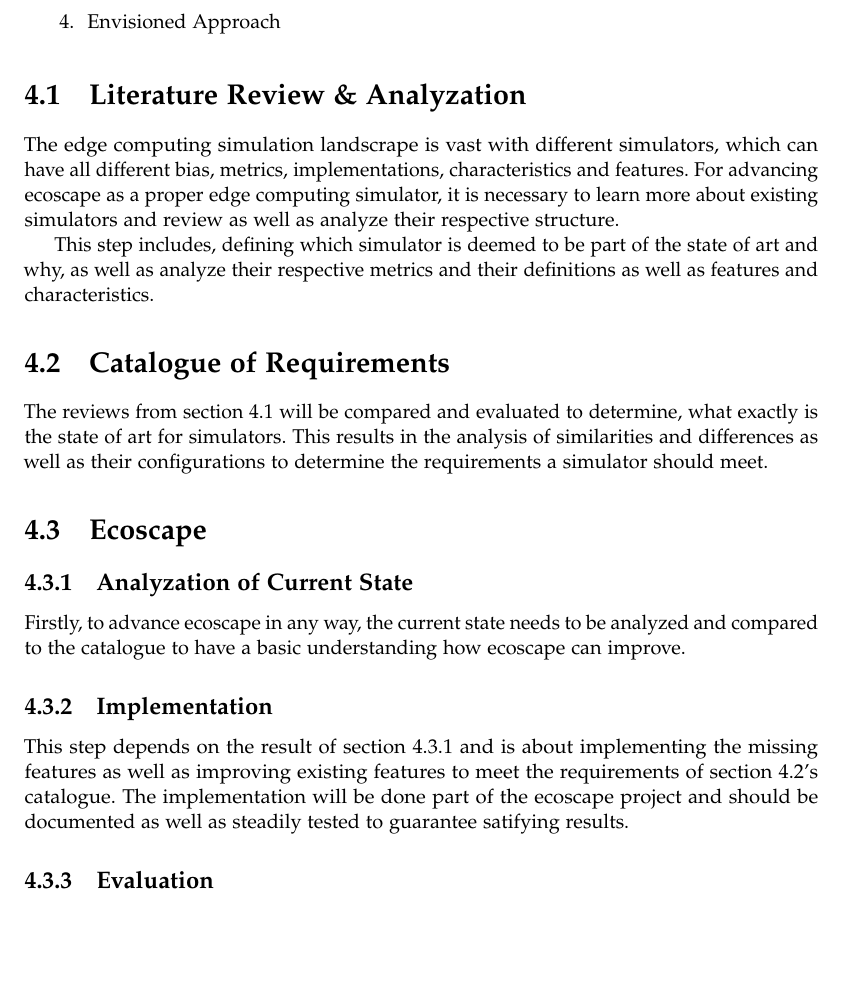
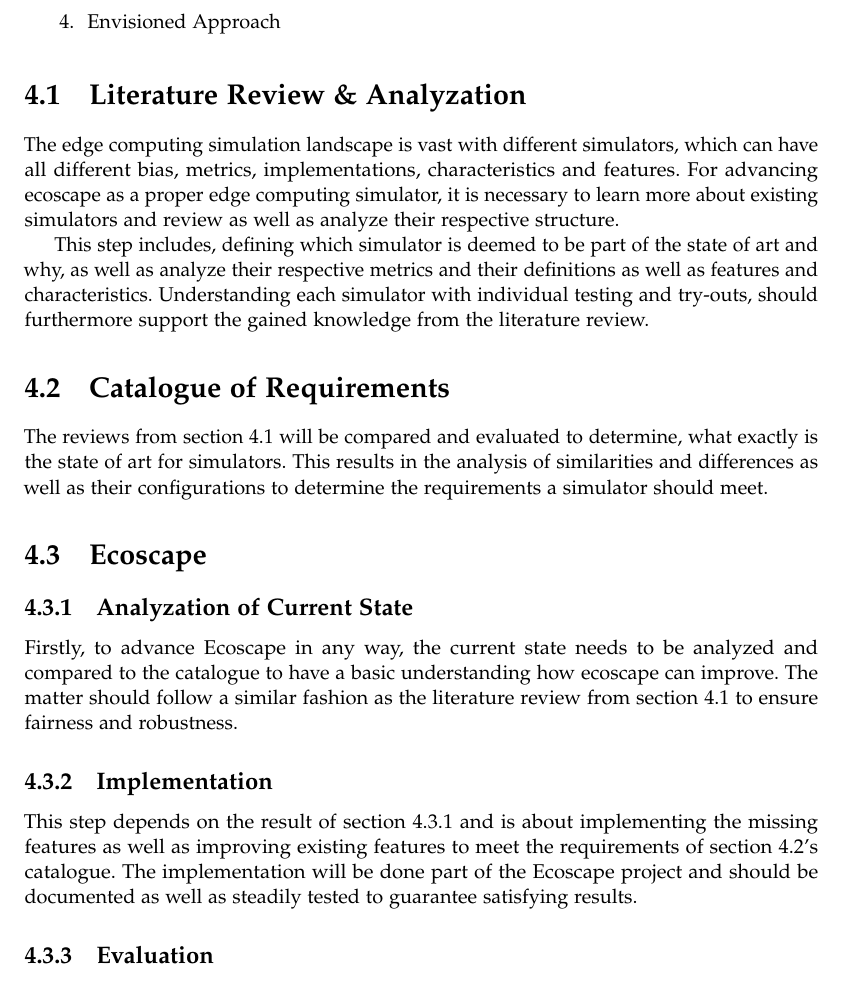
Before and after one commit to Niatsuna/master-thesis, a LaTeX thesis (writing/proposal/main.tex, which reads writing/proposal/chapter/04_approach.tex): part of page 12 of 15, cut so that both start at the same text, the shorter picture padded with empty space. Compiled offline with pdfLaTeX; a missing font is replaced by an installed copy or a similar font; a LaTeX package or settings file that is missing is left out.

Commit message:
Fix some typos and extend existing approaches

```diff
--- a/writing/proposal/chapter/04_approach.tex
+++ b/writing/proposal/chapter/04_approach.tex
@@ -9,10 +9,11 @@ Figure \ref{fig:approach_figure} visualises the general approach of the thesis s
 The following sections describe each steps in more detail.
 
 \section{Literature Review \& Analyzation}\label{approach:literature-review}
-The edge computing simulation landscrape is vast with different simulators, which can have all different bias, metrics, implementations, characteristics and features.
+The edge computing simulation landscape is vast with different simulators, which can have all different bias, metrics, implementations, characteristics and features.
 For advancing ecoscape as a proper edge computing simulator, it is necessary to learn more about existing simulators and review as well as analyze their respective structure.
 
 This step includes, defining which simulator is deemed to be part of the state of art and why, as well as analyze their respective metrics and their definitions as well as features and characteristics.
+Understanding each simulator with individual testing and try-outs, should furthermore support the gained knowledge from the literature review.
 
 \section{Catalogue of Requirements}\label{approach:catalogue}
 The reviews from section \ref{approach:literature-review} will be compared and evaluated to determine, what exactly is the state of art for simulators.
@@ -20,10 +21,11 @@ This results in the analysis of similarities and differences as well as their co
 
 \section{Ecoscape}\label{approach:ecoscape}
 \subsection{Analyzation of Current State}\label{approach:ecoscape-current}
-Firstly, to advance ecoscape in any way, the current state needs to be analyzed and compared to the catalogue to have a basic understanding how ecoscape can improve.
+Firstly, to advance Ecoscape in any way, the current state needs to be analyzed and compared to the catalogue to have a basic understanding how ecoscape can improve.
+The matter should follow a similar fashion as the literature review from section \ref{approach:literature-review} to ensure fairness and robustness.
 
 \subsection{Implementation}\label{approach:ecoscape-impl}
 This step depends on the result of section \ref{approach:ecoscape-current} and is about implementing the missing features as well as improving existing features to meet the requirements of section \ref{approach:catalogue}'s catalogue.
-The implementation will be done part of the ecoscape project and should be documented as well as steadily tested to guarantee satifying results.
+The implementation will be done part of the Ecoscape project and should be documented as well as steadily tested to guarantee satisfying results.
 
 \subsection{Evaluation}\label{approach:ecoscape-eval}
```
Also changed, not shown: writing/proposal/chapter/04_approach.tex (2 more changed lines).
